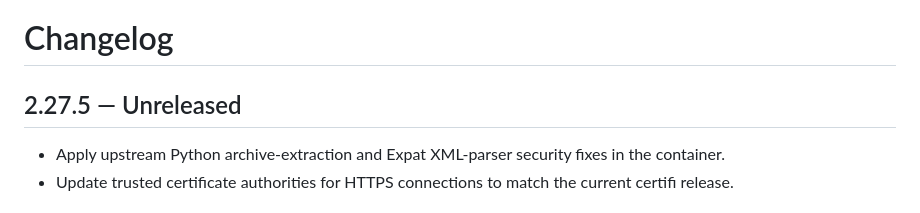
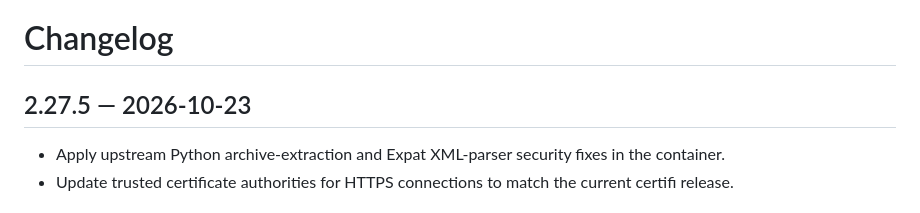
Before and after one commit to brspoon/keep, a Markdown page: CHANGELOG.md, the part around the change. Drawn GitHub-style.

Commit message:
Prepare Keep 2.27.5

```diff
--- a/CHANGELOG.md
+++ b/CHANGELOG.md
@@ -1,6 +1,6 @@
 # Changelog
 
-## 2.27.5 — Unreleased
+## 2.27.5 — 2026-10-23
 
 - Apply upstream Python archive-extraction and Expat XML-parser security fixes in the container.
 - Update trusted certificate authorities for HTTPS connections to match the current certifi release.
```
